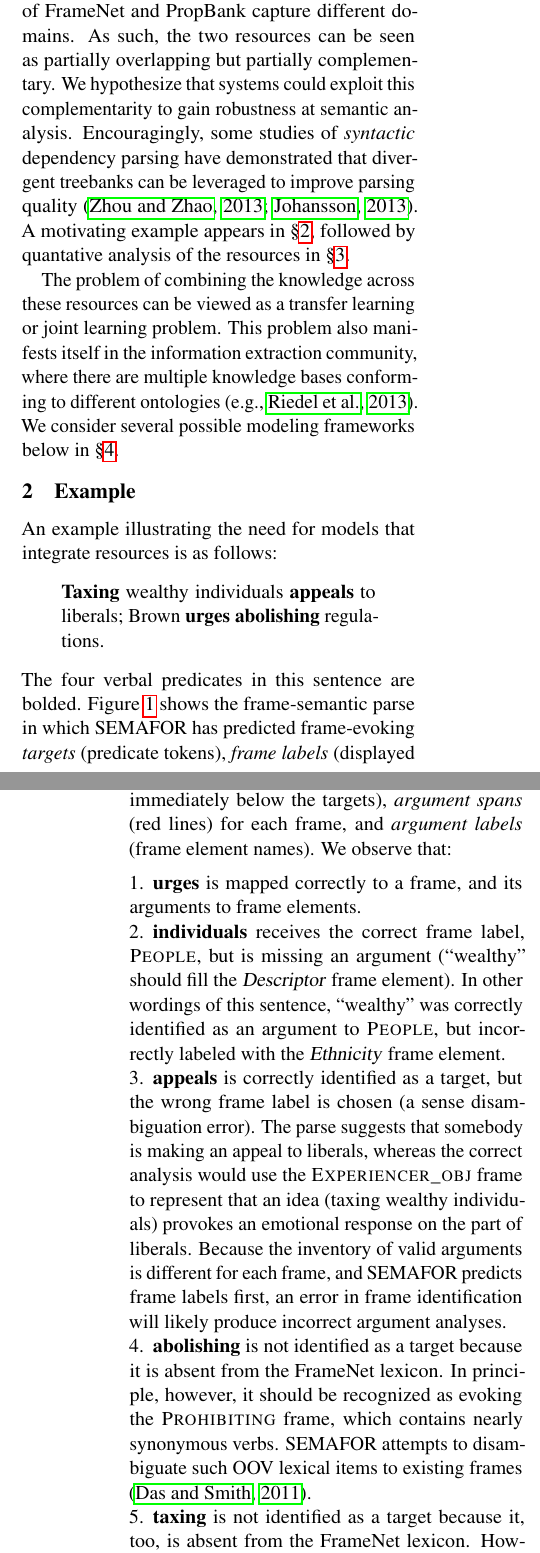
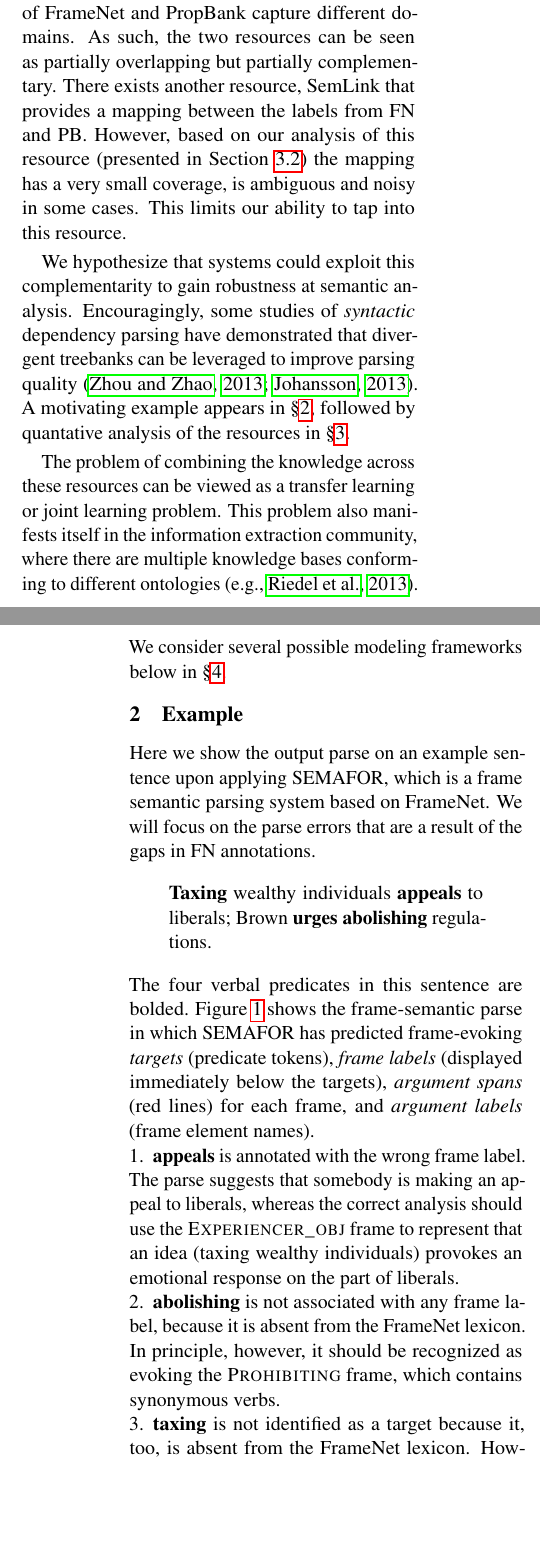
Before and after one commit to meghana-kshirsagar/acl2014workshop, a LaTeX paper (acl2014.tex): two parts of the columns of pages 1 and 2 of 5, joined at a grey line, cut so that both start at the same text, the shorter picture padded with empty space. Compiled offline with pdfLaTeX.

Commit message:
camera ready changes

```diff
--- a/acl2014.tex
+++ b/acl2014.tex
@@ -213,12 +213,12 @@
 
 % Space savers
 % From http://www.eng.cam.ac.uk/help/tpl/textprocessing/squeeze.html
-\addtolength{\dbltextfloatsep}{-.5cm} % space between last top float or first bottom float and the text.
+%\addtolength{\dbltextfloatsep}{-.5cm} % space between last top float or first bottom float and the text.
 %\addtolength{\intextsep}{-.5cm} % space left on top and bottom of an in-text float.
 %\addtolength{\abovedisplayskip}{-.5cm} % space before maths
 %\addtolength{\belowdisplayskip}{-.5cm} % space after maths
 %\addtolength{\topsep}{-.5cm} %space between first item and preceding paragraph
-\setlength{\belowcaptionskip}{-.25cm}
+%\setlength{\belowcaptionskip}{-.25cm}
 
 
 % customize \paragraph spacing
@@ -337,6 +335,9 @@ Moreover, the annotated corpora of FrameNet and PropBank capture different domai
 % These resources also differ in the granularity of the annotated data---FrameNet frames
 % are semantically finer-grained as compared to the PropBank rolesets.
 As such, the two resources can be seen as partially overlapping but partially complementary.
+There exists another resource, SemLink that provides a mapping between the labels from FN and PB. However, based on our
+analysis of this resource (presented in Section \ref{sec:semlink}) the mapping has a very small coverage, is ambiguous and noisy in some cases. This limits our ability to tap into this resource.
+
 We hypothesize that systems could exploit this complementarity to gain robustness at semantic analysis.
 Encouragingly, some studies of \emph{syntactic} dependency parsing have demonstrated that divergent treebanks can be leveraged
 to improve parsing quality \citep{zhou:2013,johansson-13}.
@@ -358,8 +359,7 @@ We consider several possible modeling frameworks below in \cref{sec:modeling}.
 
 
 \section{Example}\label{sec:example}
-
-An example illustrating the need for models that integrate resources is as follows:
+Here we show the output parse on an example sentence upon applying SEMAFOR, which is a frame semantic parsing system based on FrameNet. We will focus on the parse errors that are a result of the gaps in FN annotations.
 \begin{quote}
 \vpred{Taxing} wealthy individuals \vpred{appeals} to liberals; Brown \vpred{urges} \vpred{abolishing} regulations.
 %\textit{The award \texttt{celebrates} businesses that \texttt{innovate} products which \texttt{appeal} to social good.}
@@ -370,23 +370,20 @@ has predicted frame-evoking \emph{targets} (predicate tokens),
 \emph{frame labels} (displayed immediately below the targets),
 \emph{argument spans} (red lines) for each frame, and
 \emph{argument labels} (frame element names).
-We observe that:
 \begin{enumerate}
-  \item \vpred{urges} is mapped correctly to a frame, and its arguments to frame elements.
-  \item \vpred{individuals} receives the correct frame label, \fname{People}, but is missing an argument
-  (``wealthy'' should fill the \rname{Descriptor} frame element). In other wordings of this sentence,
-  ``wealthy'' was correctly identified as an argument to \fname{People}, but incorrectly labeled
-  with the \rname{Ethnicity} frame element.
-  \item \vpred{appeals} is correctly identified as a target, but the wrong frame label is chosen
-  (a sense disambiguation error). The parse suggests that somebody is making an appeal to liberals,
-  whereas the correct analysis would use the \fname{Experiencer\_obj} frame to represent that an idea
-  (taxing wealthy individuals) provokes an emotional response on the part of liberals.
-  Because the inventory of valid arguments is different for each frame, and SEMAFOR predicts frame labels first,
-  an error in frame identification will likely produce incorrect argument analyses.
-  \item \vpred{abolishing} is not identified as a target because it is absent from the FrameNet lexicon.
+ % \item \vpred{urges} is mapped correctly to a frame, and its arguments to frame elements.
+ % \item \vpred{individuals} receives the correct frame label, \fname{People}, but is missing an argument
+ % (``wealthy'' should fill the \rname{Descriptor} frame element). In other wordings of this sentence,
+ % ``wealthy'' was correctly identified as an argument to \fname{People}, but incorrectly labeled
+ % with the \rname{Ethnicity} frame element.
+  \item \vpred{appeals} is annotated with the wrong frame label. The parse suggests that somebody is
+  making an appeal to liberals, whereas the correct analysis should use the \fname{Experiencer\_obj} frame
+  to represent that an idea (taxing wealthy individuals) provokes an emotional response on the part of liberals.
+  \item \vpred{abolishing} is not associated with any frame label, because it is absent from the FrameNet lexicon.
   In principle, however, it should be recognized as evoking the \fname{Prohibiting} frame, which contains
-  nearly synonymous verbs. SEMAFOR\finalversion{\nss{the demo version used for the figure?}} attempts to disambiguate such OOV lexical items
-  to existing frames \citep{das-acl2011}.
+  synonymous verbs.
+ % SEMAFOR\finalversion{\nss{the demo version used for the figure?}} attempts to disambiguate such OOV lexical items
+ % to existing frames \citep{das-acl2011}.
   \item \vpred{taxing} is not identified as a target because it, too, is absent from the FrameNet lexicon.
   However, there is no apparent home for it in any existing frame; a \fname{Taxation} frame would have to be defined
   in the lexicon.\longversion{\footnote{As part of the definition process the frame would be linked to related concepts that already have frames,
```
Also changed, not shown: acl2014.tex (46 more changed lines).
